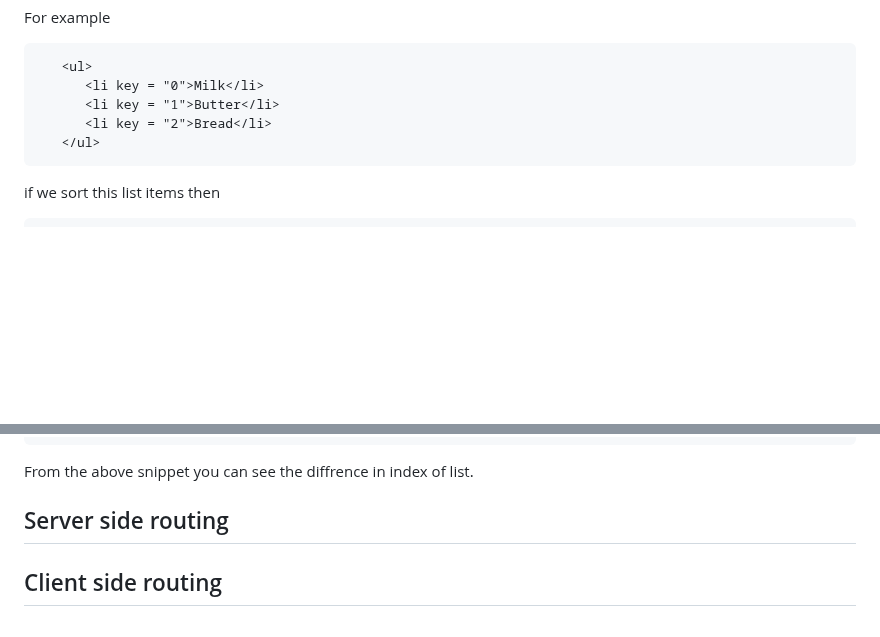
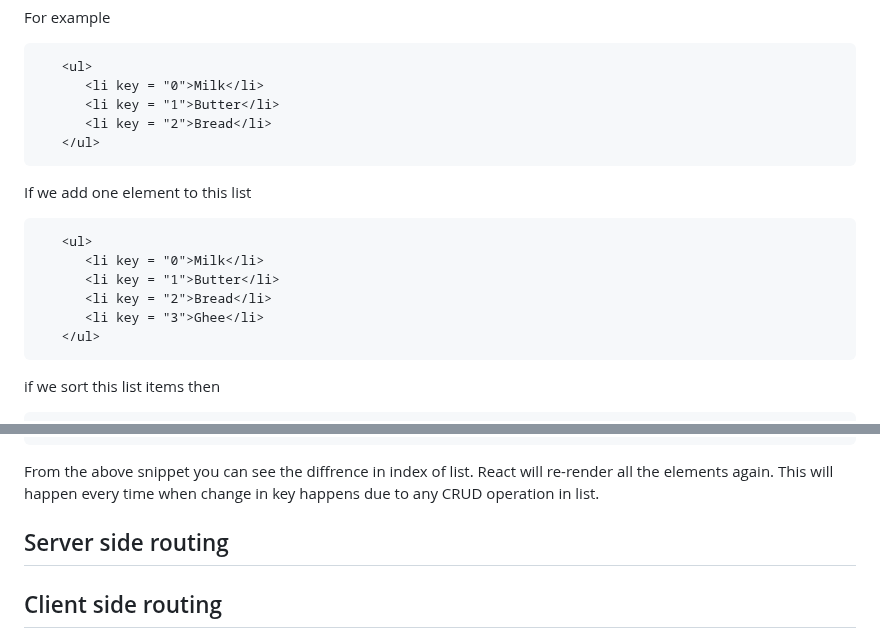
Before and after one commit to shivam-saway/ReactTutorial, a Markdown page: README.md, 2 parts joined by grey strips. Drawn GitHub-style; blank space fills up the shorter version.

Commit message:
chapter 04 homework

````diff
--- a/README.md
+++ b/README.md
@@ -288,6 +288,15 @@ For example
       <li key = "2">Bread</li>
    </ul>
 ```
+If we add one element to this list
+```
+   <ul>
+      <li key = "0">Milk</li>
+      <li key = "1">Butter</li>
+      <li key = "2">Bread</li>
+      <li key = "3">Ghee</li>
+   </ul>
+```
 if we sort this list items then
 
 ```
@@ -298,6 +308,6 @@ if we sort this list items then
    </ul>
 ```
-From the above snippet you can see the diffrence in index of list.
+From the above snippet you can see the diffrence in index of list. React will re-render all the elements again. This will happen every time when change in key happens due to any CRUD operation in list.
 ## Server side routing
 ## Client side routing
 ## Object.values
````
Also changed, not shown: other parts of README.md (+2 -1 lines).
